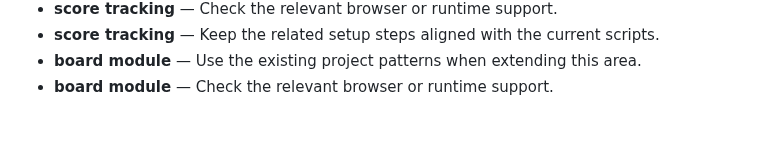
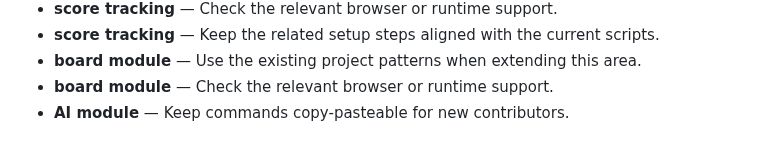
Before and after one commit to Sid2169/TicTac, a Markdown page: README.md, the part around the change. Rendered like a GitHub page.

Commit message:
Update AI module guidance

```diff
--- a/README.md
+++ b/README.md
@@ -810,3 +810,4 @@ If you enjoyed this project, please consider giving it a ⭐!
 - **score tracking** — Keep the related setup steps aligned with the current scripts.
 - **board module** — Use the existing project patterns when extending this area.
 - **board module** — Check the relevant browser or runtime support.
+- **AI module** — Keep commands copy-pasteable for new contributors.
```
